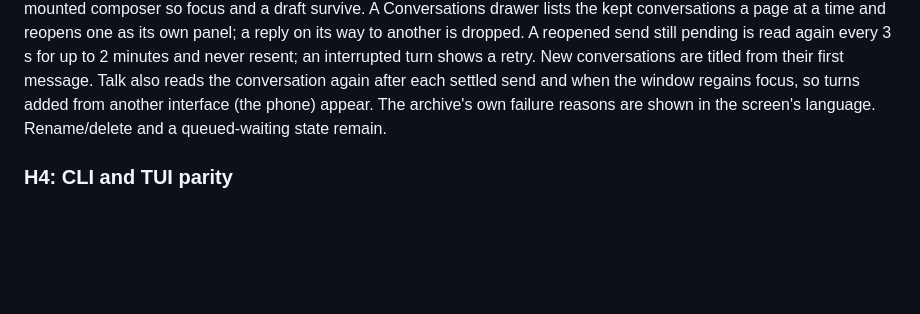
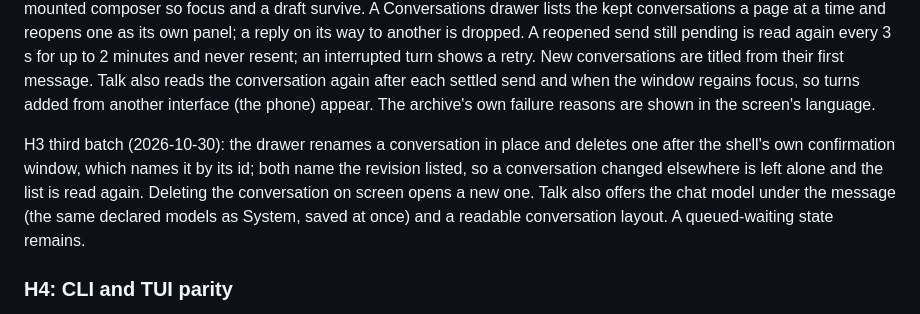
Before and after one commit to edvardsanta/NingoDokja, a Markdown page: dokja_docs/conversation-history-plan.md, the part around the change. Drawn GitHub-style; blank space fills up the shorter version.

Commit message:
docs(conversation): record rename, delete and the Talk model picker

```diff
--- a/dokja_docs/conversation-history-plan.md
+++ b/dokja_docs/conversation-history-plan.md
@@ -168,7 +168,15 @@ and never resent; an interrupted turn shows a retry. New conversations are title
 from their first message. Talk also reads the conversation again after each
 settled send and when the window regains focus, so turns added from another
 interface (the phone) appear. The archive's own failure reasons are shown in the
-screen's language. Rename/delete and a queued-waiting state remain.
+screen's language.
+
+H3 third batch (2026-10-30): the drawer renames a conversation in place and
+deletes one after the shell's own confirmation window, which names it by its id;
+both name the revision listed, so a conversation changed elsewhere is left alone
+and the list is read again. Deleting the conversation on screen opens a new one.
+Talk also offers the chat model under the message (the same declared models as
+System, saved at once) and a readable conversation layout. A queued-waiting state
+remains.
 
 ### H4: CLI and TUI parity
 
```
